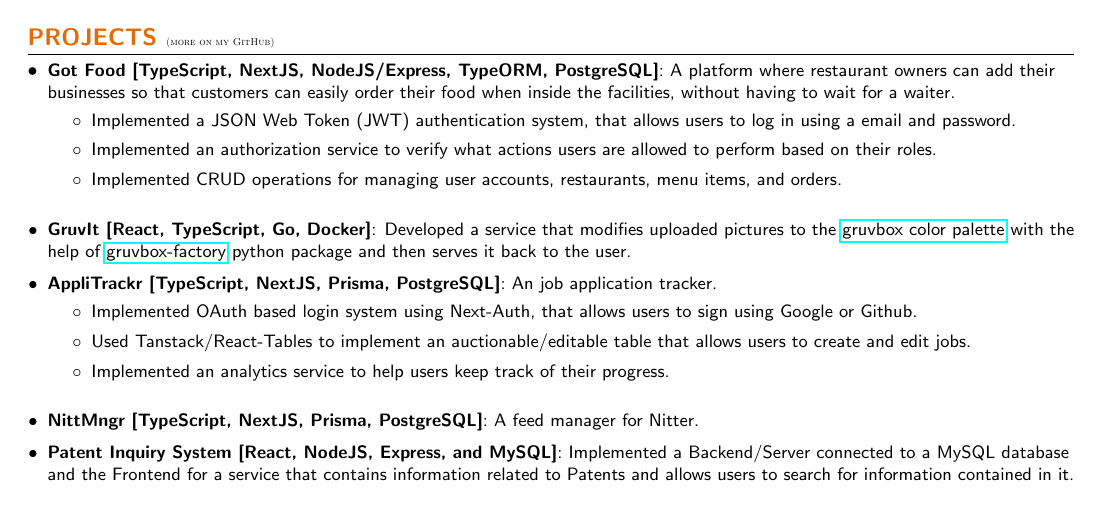
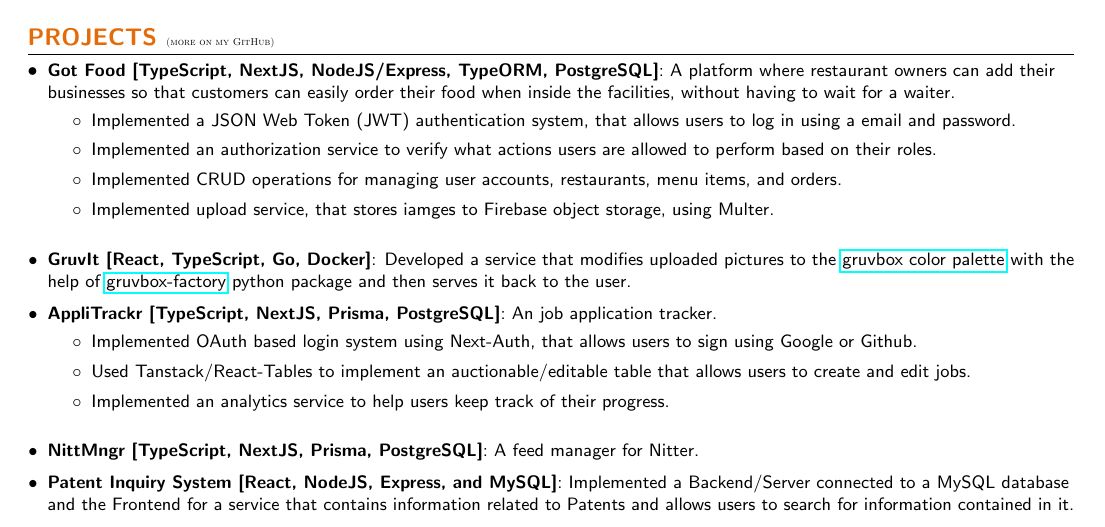
Before and after one commit to jaimetrovoada/resume, a LaTeX CV (resume.tex): part of the page, cut so that both start at the same text. Compiled offline with pdfLaTeX.

Commit message:
update project details

```diff
--- a/resume.tex
+++ b/resume.tex
@@ -146,6 +146,7 @@
         \item{Implemented a JSON Web Token (JWT) authentication system, that allows users to log in using a email and password.}
         \item{Implemented an authorization service to verify what actions users are allowed to perform based on their roles.}
         \item{Implemented CRUD operations for managing user accounts, restaurants, menu items, and orders.}
+        \item{Implemented upload service, that stores iamges to Firebase object storage, using Multer.}
       \end{itemize}
       \vspace{2pt}
       \resumeSubItem{GruvIt [React, TypeScript, Go, Docker]}
```
